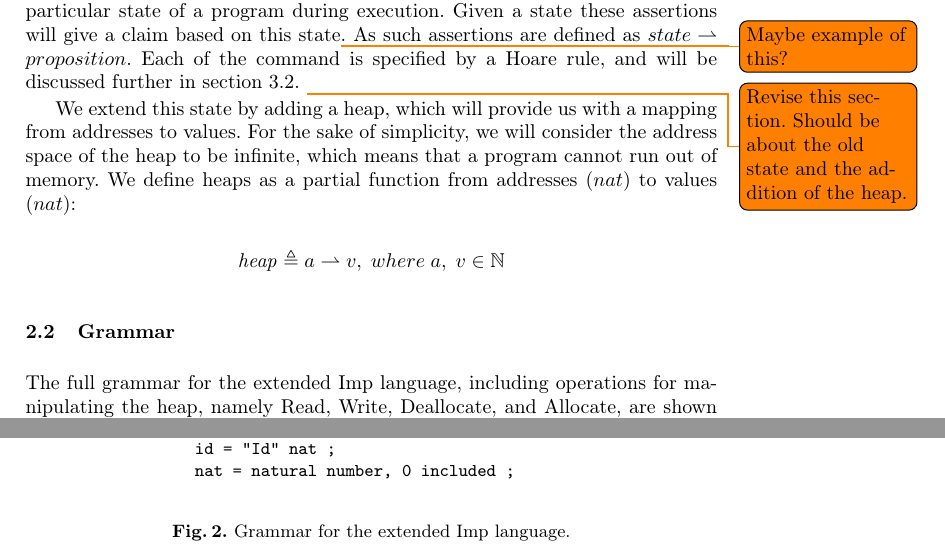
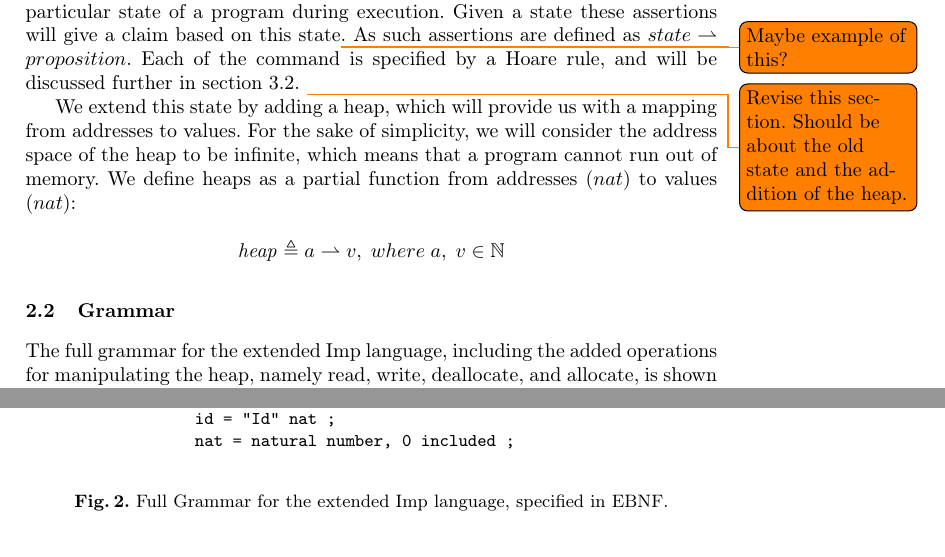
Before and after one commit to tdidriksen/SASP-Project, a LaTeX paper (report/report.tex, which reads report/imp.tex): two parts of pages 3 and 4 of 14, joined at a grey line, cut so that both start at the same text. Compiled offline with pdfLaTeX.

Commit message:
Finished grammar section.

```diff
--- a/report/imp.tex
+++ b/report/imp.tex
@@ -43,11 +43,11 @@ We extend this state by adding a heap, which will provide us with a mapping from
                   id = "Id" nat ;
                   nat = natural number, 0 included ;
 \end{alltt}
+\caption{Full Grammar for the extended Imp language, specified in EBNF.}
 \label{fig:imp_grammar}
-\caption{Grammar for the extended Imp language.}
 \end{figure}
 
-The full grammar for the extended Imp language, including operations for manipulating the heap, namely Read, Write, Deallocate, and Allocate, are shown in Figure \ref{imp_grammar}. Besides these, we have assignment, sequencing, conditional statements, and while loops.
+The full grammar for the extended Imp language, including the added operations for manipulating the heap, namely read, write, deallocate, and allocate, is shown in Figure \ref{fig:imp_grammar}. Besides these, we have skip, assignment, sequencing, conditional statements, and while loops from the basic version of Imp. Basically, any Imp program consists of one or more commands, arithmetic expressions on natural numbers, and boolean expressions. All variables, implemented as identifiers on natural numbers ({\it id}), are evaluated with the {\it state}. Since the domain of the heap is the natural numbers, an address on the heap is accessed by evaluating any {\it aexp} representing a memory address with the state.
 
 \subsection{Semantics}
 \label{sec:semantics}
```
Also changed, not shown: report/introduction.tex (+1 -1 lines).
